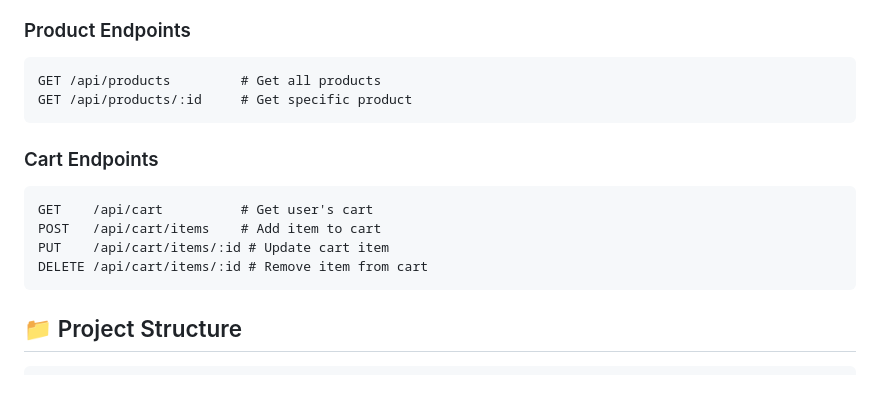
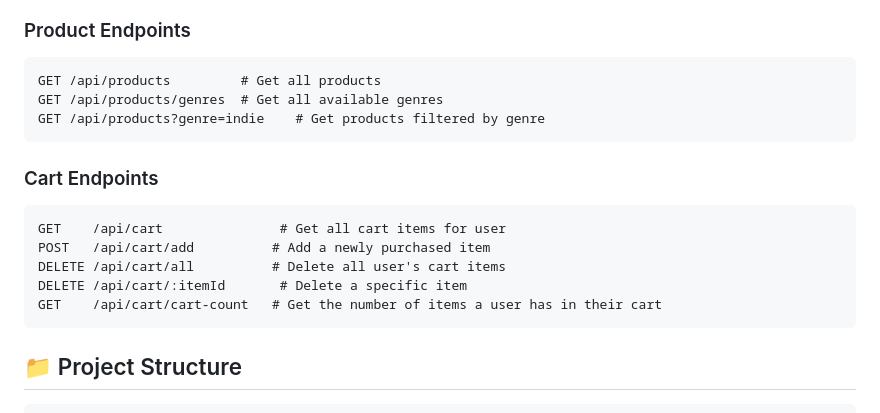
Before and after one commit to bakadja/vinyl-shop-fullstack-auth, a Markdown page: README.md, the part around the change. Rendered like a GitHub page; blank space fills up the shorter version.

Commit message:
Update API documentation for product and cart endpoints

````diff
--- a/README.md
+++ b/README.md
@@ -118,16 +118,18 @@ GET  /api/auth/me         # Get current user profile
 
 ```http
 GET /api/products         # Get all products
-GET /api/products/:id     # Get specific product
+GET /api/products/genres  # Get all available genres
+GET /api/products?genre=indie    # Get products filtered by genre
 ```
 
 ### Cart Endpoints
 
 ```http
-GET    /api/cart          # Get user's cart
-POST   /api/cart/items    # Add item to cart
-PUT    /api/cart/items/:id # Update cart item
-DELETE /api/cart/items/:id # Remove item from cart
+GET    /api/cart               # Get all cart items for user
+POST   /api/cart/add          # Add a newly purchased item
+DELETE /api/cart/all          # Delete all user's cart items
+DELETE /api/cart/:itemId       # Delete a specific item
+GET    /api/cart/cart-count   # Get the number of items a user has in their cart
 ```
 
 ## 📁 Project Structure
````
